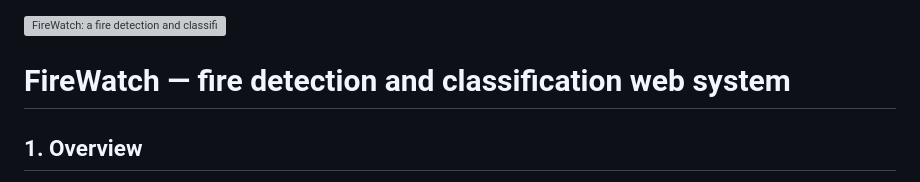
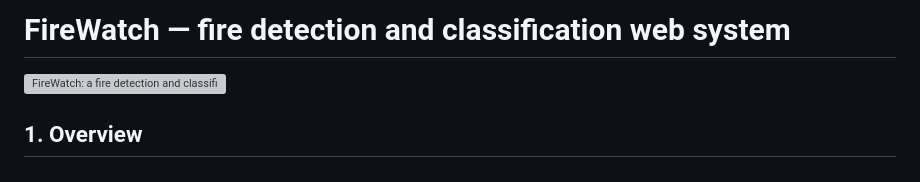
Before and after one commit to Hansani366/fire_detection_and_classification_web_app, a Markdown page: README.md, the part around the change. Rendered like a GitHub page; grey boxes are pictures that could not be loaded.

Commit message:
Move the cover image below the main title

```diff
--- a/README.md
+++ b/README.md
@@ -1,6 +1,6 @@
+# FireWatch — fire detection and classification web system
+
 ![FireWatch: a fire detection and classification research prototype. An isometric cutaway of an office floor shows a camera detecting a fire in one room while occupants follow an illuminated escape route to the exits.](docs/web_app_cover_image.png)
-
-# FireWatch — fire detection and classification web system
 
 ## 1. Overview
 
```
